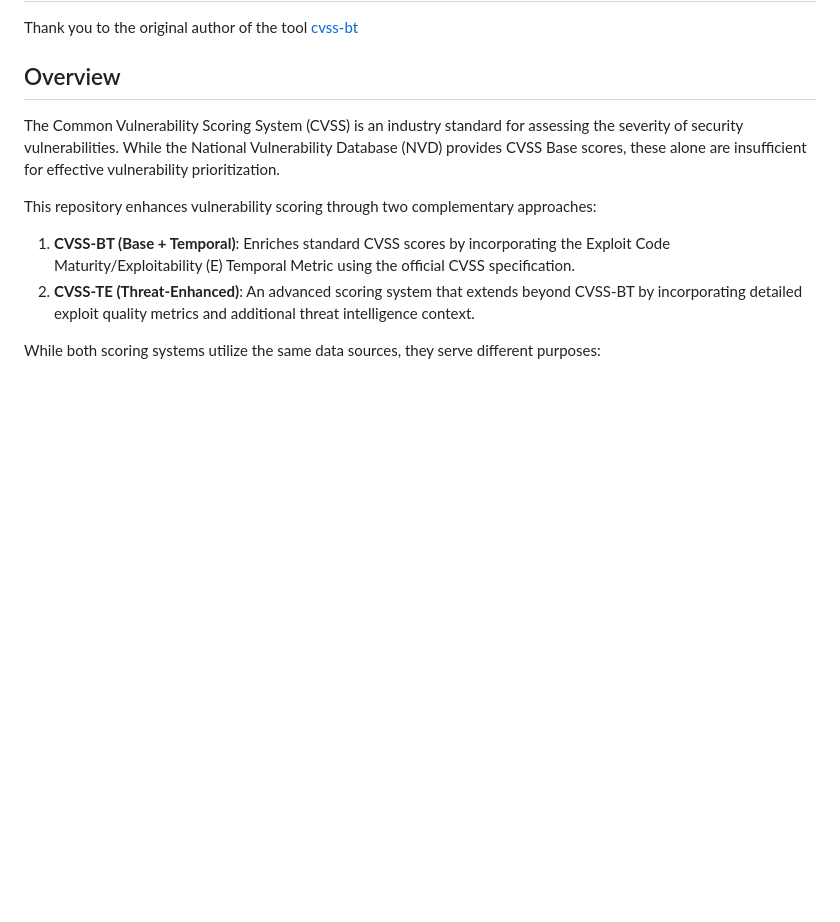
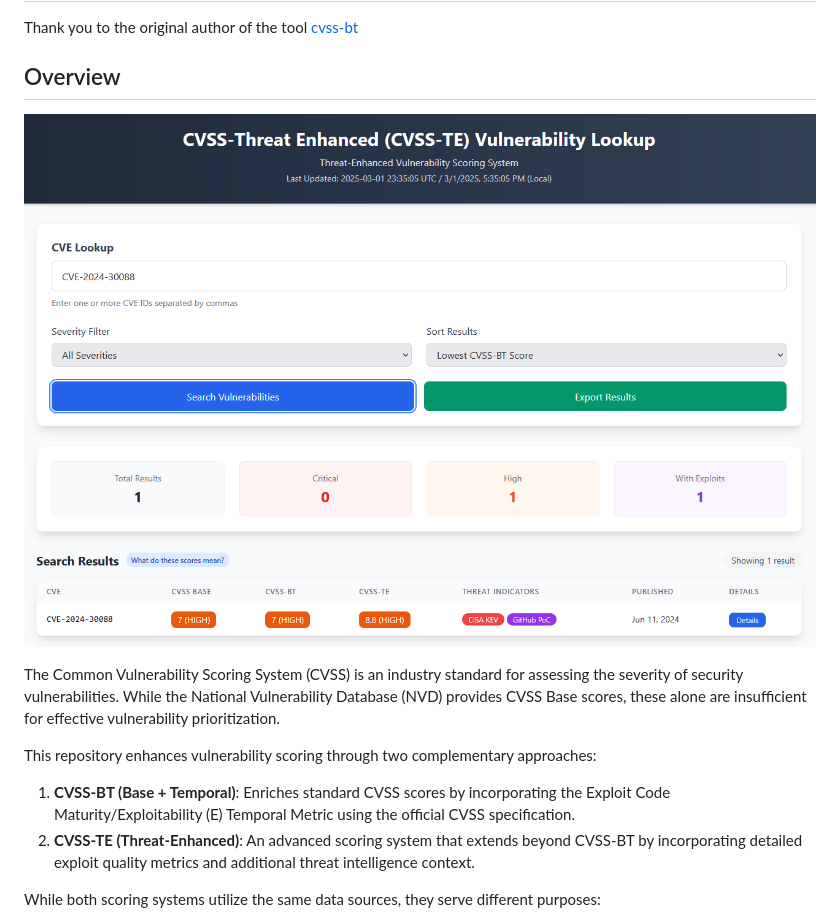
Before and after one commit to kston83/cvss-te, a Markdown page: README.md, the part around the change. GitHub-like rendering; pictures changed too: image.png (added); blank space fills up the shorter version.

```diff
--- a/README.md
+++ b/README.md
@@ -3,6 +3,8 @@
 Thank you to the original author of the tool [cvss-bt](https://github.com/t0sche/cvss-bt)
 
 ## Overview
+
+![cvss-te lookup tool interface](image.png)
 
 The Common Vulnerability Scoring System (CVSS) is an industry standard for assessing the severity of security vulnerabilities. While the National Vulnerability Database (NVD) provides CVSS Base scores, these alone are insufficient for effective vulnerability prioritization.
 
```
